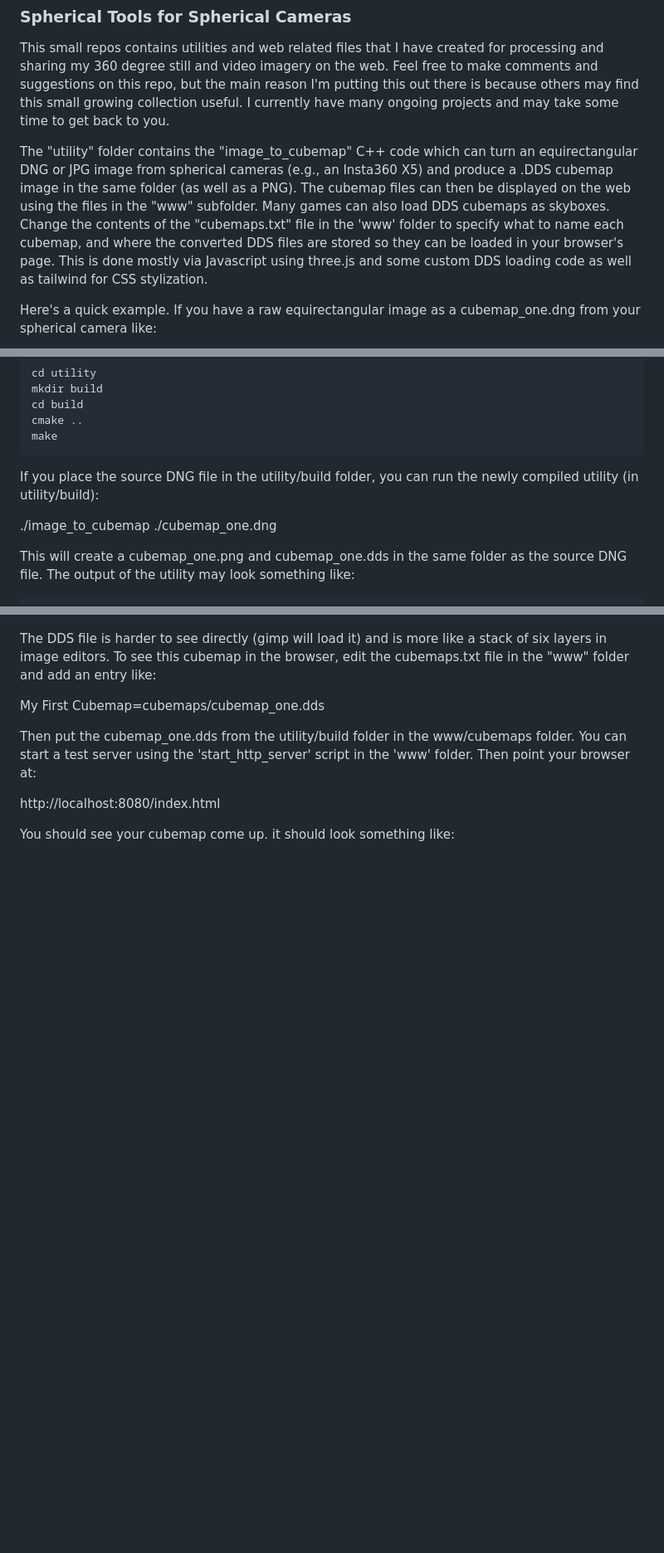
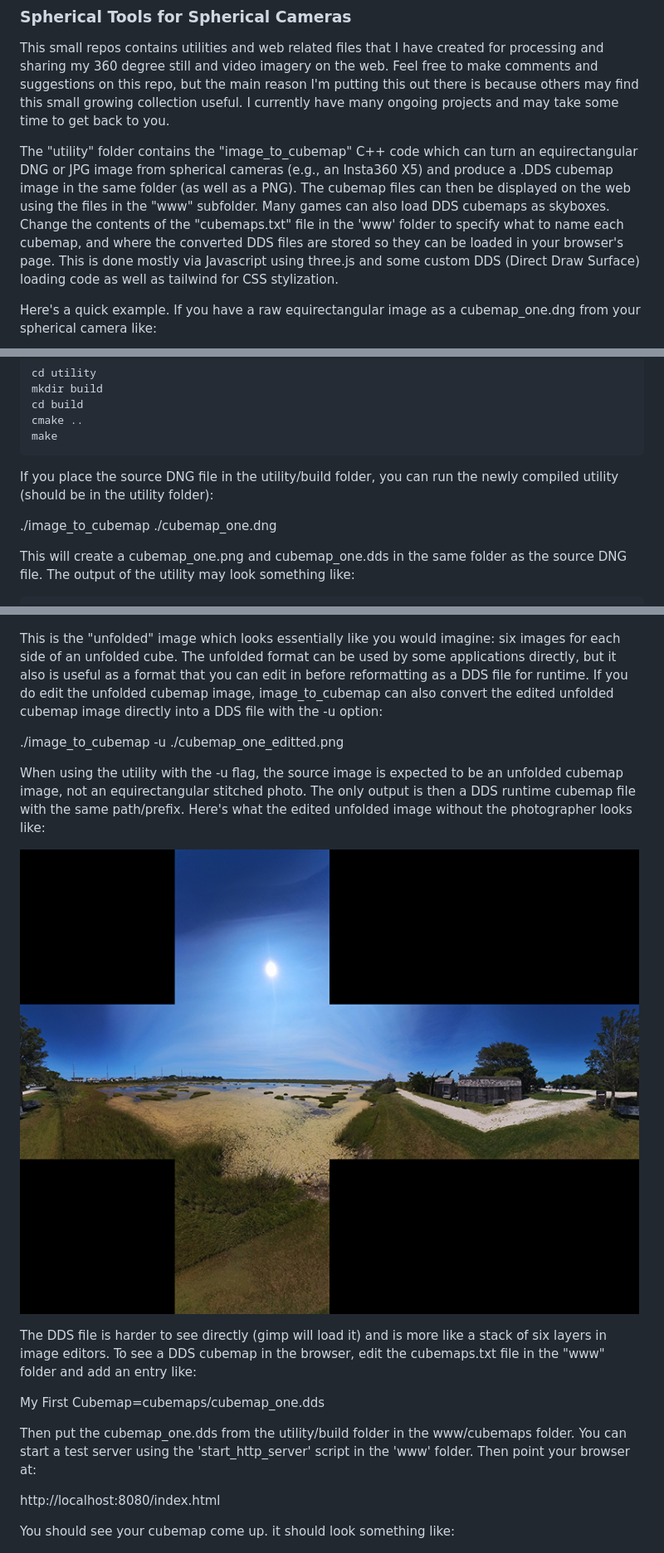
Before and after one commit to hytel/spherical-tools, a Markdown page: README.md, 3 parts joined by grey strips. Shown at 83% size. Drawn GitHub-style; pictures changed too: docs/cubemap_edited.jpg (added); blank space fills up the shorter version.

````diff
--- a/README.md
+++ b/README.md
@@ -2,7 +2,7 @@
 
 This small repos contains utilities and web related files that I have created for processing and sharing my 360 degree still and video imagery on the web.  Feel free to make comments and suggestions on this repo, but the main reason I'm putting this out there is because others may find this small growing collection useful.  I currently have many ongoing projects and may take some time to get back to you.
 
-The "utility" folder contains the "image_to_cubemap" C++ code which can turn an equirectangular DNG or JPG image from spherical cameras (e.g., an Insta360 X5) and produce a .DDS cubemap image in the same folder (as well as a PNG).  The cubemap files can then be displayed on the web using the files in the "www" subfolder.  Many games can also load DDS cubemaps as skyboxes.  Change the contents of the "cubemaps.txt" file in the 'www' folder to specify what to name each cubemap, and where the converted DDS files are stored so they can be loaded in your browser's page.  This is done mostly via Javascript using three.js and some custom DDS loading code as well as tailwind for CSS stylization.
+The "utility" folder contains the "image_to_cubemap" C++ code which can turn an equirectangular DNG or JPG image from spherical cameras (e.g., an Insta360 X5) and produce a .DDS cubemap image in the same folder (as well as a PNG).  The cubemap files can then be displayed on the web using the files in the "www" subfolder.  Many games can also load DDS cubemaps as skyboxes.  Change the contents of the "cubemaps.txt" file in the 'www' folder to specify what to name each cubemap, and where the converted DDS files are stored so they can be loaded in your browser's page.  This is done mostly via Javascript using three.js and some custom DDS (Direct Draw Surface) loading code as well as tailwind for CSS stylization.
 
 Here's a quick example.  If you have a raw equirectangular image as a cubemap_one.dng from your spherical camera like:
 
@@ -18,11 +18,9 @@ cmake ..
 make
 ```
 
-If you place the source DNG file in the utility/build folder, you can run the newly compiled utility (in utility/build):
-
+If you place the source DNG file in the utility/build folder, you can run the newly compiled utility (should be in the utility folder):
 
 ./image_to_cubemap ./cubemap_one.dng
-
 
 This will create a cubemap_one.png and cubemap_one.dds in the same folder as the source DNG file.  The output of the utility may look something like:
 
@@ -48,7 +46,15 @@ You should now have a cubemap_one.png that looks something like this:
 
 ![alt text](docs/cubemap_png.jpg?raw=true "Converted Cubemap PNG")
 
-The DDS file is harder to see directly (gimp will load it) and is more like a stack of six layers in image editors.   To see this cubemap in the browser, edit the cubemaps.txt file in the "www" folder and add an entry like:
+This is the "unfolded" image which looks essentially like you would imagine: six images for each side of an unfolded cube.  The unfolded format can be used by some applications directly, but it also is useful as a format that you can edit in before reformatting as a DDS file for runtime.  If you do edit the unfolded cubemap image, image_to_cubemap can also convert the edited unfolded cubemap image directly into a DDS file with the -u option:
+
+./image_to_cubemap -u ./cubemap_one_editted.png
+
+When using the utility with the -u flag, the source image is expected to be an unfolded cubemap image, not an equirectangular stitched photo.  The only output is then a DDS runtime cubemap file with the same path/prefix.  Here's what the edited unfolded image without the photographer looks like:
+
+![alt text](docs/cubemap_edited.jpg?raw=true "Edited unfolded cubemap image")
+
+The DDS file is harder to see directly (gimp will load it) and is more like a stack of six layers in image editors.  To see a DDS cubemap in the browser, edit the cubemaps.txt file in the "www" folder and add an entry like:
 
 My First Cubemap=cubemaps/cubemap_one.dds
 
````
Also changed, not shown: 4 other files.
